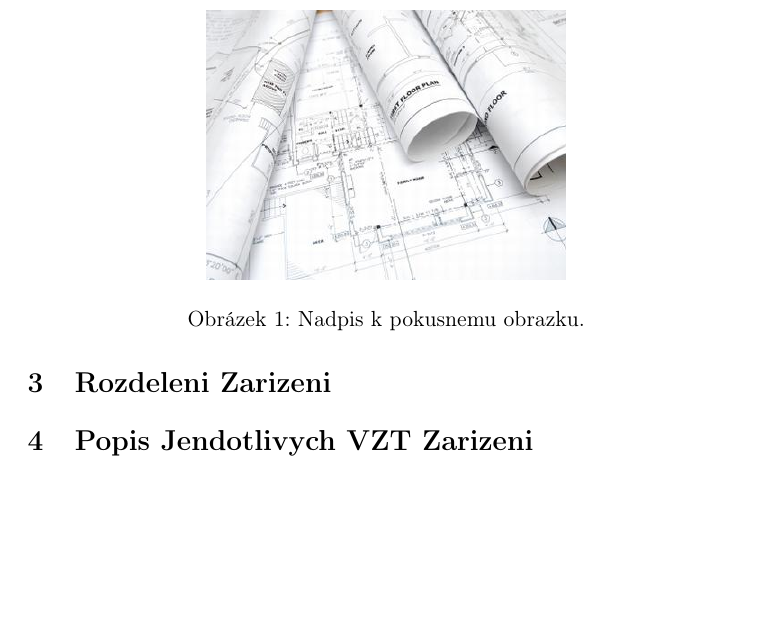
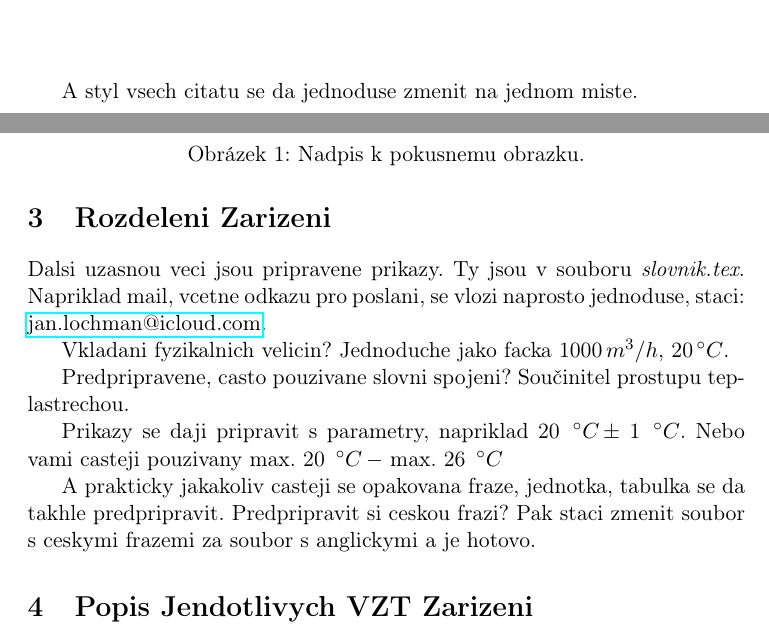
Before and after one commit to jlochman/LOMdocs, a LaTeX document (main.tex, which reads kapitoly/02vypoctoveHodnoty.tex, kapitoly/03rozdeleniZarizeni.tex, slovnik.tex): part of page 4 of 6 before the commit and two parts of pages 3 and 4 of 6 after it, the two joined at a grey line, cut at the place of the change, the shorter picture padded with empty space. Compiled offline with pdfLaTeX.

Commit message:
ukazka, jak se pracuje s commandy

```diff
--- a/kapitoly/02vypoctoveHodnoty.tex
+++ b/kapitoly/02vypoctoveHodnoty.tex
@@ -30,3 +30,5 @@ vkladat takto
 
 \MyQuote{What we observe is not nature itself, but nature exposed to our method of
 questioning.}{Werner Heisenberg}
+
+A styl vsech citatu se da jednoduse zmenit na jednom miste.
--- a/kapitoly/03rozdeleniZarizeni.tex
+++ b/kapitoly/03rozdeleniZarizeni.tex
@@ -1 +1,16 @@
 \section{Rozdeleni Zarizeni}
+
+Dalsi uzasnou veci jsou pripravene prikazy. Ty jsou v souboru
+\textit{slovnik.tex}. Napriklad mail, vcetne odkazu pro poslani, se vlozi
+naprosto jednoduse, staci: \mail.
+
+Vkladani fyzikalnich velicin? Jednoduche jako facka 1000\mh, 20\gc.
+
+Predpripravene, casto pouzivane slovni spojeni? \soucProstTepla strechou.
+
+Prikazy se daji pripravit s parametry, napriklad \tempWithTolerance{20}{1}. Nebo
+vami casteji pouzivany \tempRangeMax{20}{26}
+
+A prakticky jakakoliv casteji se opakovana fraze, jednotka, tabulka se da takhle
+predpripravit. Predpripravit si ceskou frazi? Pak staci zmenit soubor s ceskymi
+frazemi za soubor s anglickymi a je hotovo.
--- a/main.tex
+++ b/main.tex
@@ -5,6 +5,7 @@
 \usepackage{hyperref}
 \usepackage{graphicx}
 \usepackage{xargs}
+\usepackage{gensymb}
 
 \input{slovnik.tex}
 \input{styly.tex}
--- a/slovnik.tex
+++ b/slovnik.tex
@@ -1,4 +1,9 @@
 \newcommand{\mail}{\href{mailto:jan.lochman@icloud.com}{jan.lochman@icloud.com}}
 
-\newcommand{\cvut}{Czech Technical University in Prague}
-\newcommand{\fjfi}{Faculty of Nuclear Sciences and Physical Engineering}
+\newcommand{\mh}{$\,m^3/h$}
+\newcommand{\gc}{$\,^{\circ}C$}
+
+\newcommand{\tempWithTolerance}[2]{#1 \gc $\, \pm$ #2 \gc}
+\newcommand{\tempRangeMax}[2]{max. #1 \gc $\, -$ max. #2 \gc}
+
+\newcommand{\soucProstTepla}{Součinitel prostupu tepla}
```
